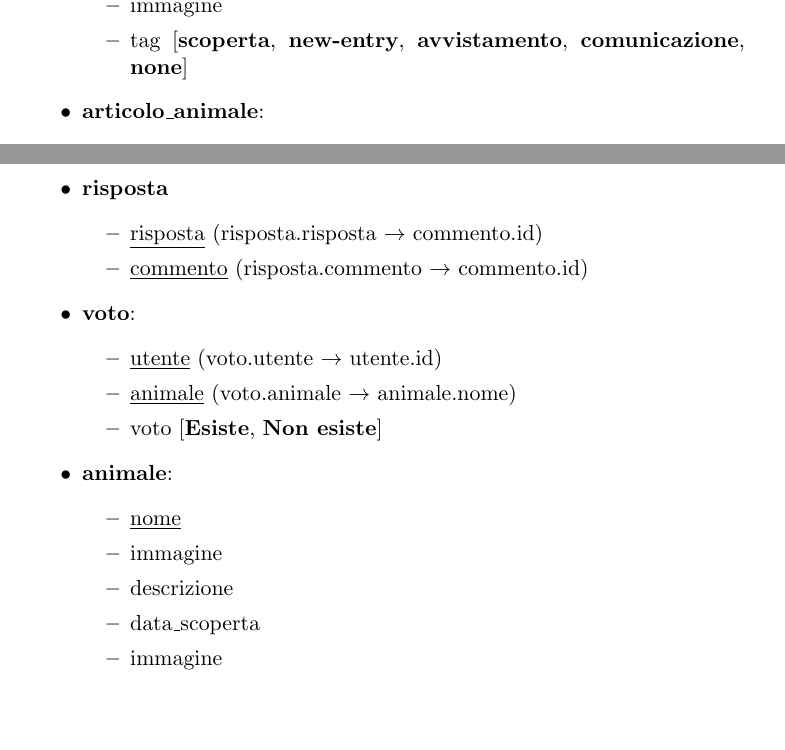
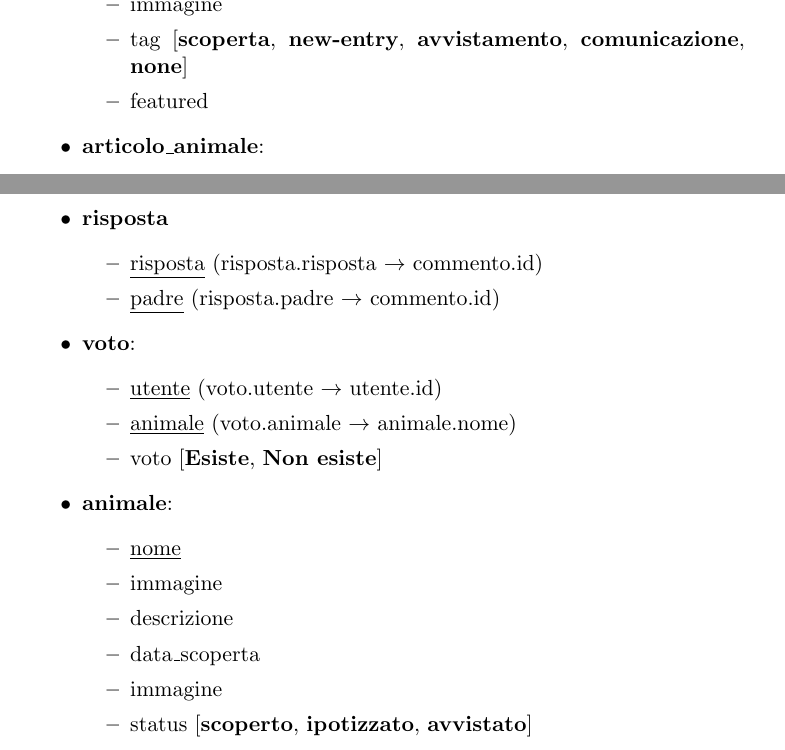
Before and after one commit to FrancescoCeccato2001639/Documenti_TecWeb, a LaTeX document (DOCUMENTAZIONE/template/main.tex, which reads DOCUMENTAZIONE/template/src/struttura_db.tex): two parts of pages 3 and 4 of 4, joined at a grey line, cut so that both start at the same text, the shorter picture padded with empty space. Compiled offline with pdfLaTeX.

Commit message:
modifiche db

```diff
--- a/DOCUMENTAZIONE/template/src/struttura_db.tex
+++ b/DOCUMENTAZIONE/template/src/struttura_db.tex
@@ -20,6 +20,7 @@
             \item contenuto
             \item immagine
             \item tag [\textbf{scoperta}, \textbf{new-entry}, \textbf{avvistamento}, \textbf{comunicazione}, \textbf{none}]
+            \item featured
         \end{itemize}
 
         \item \textbf{articolo\_animale}:
@@ -54,7 +55,7 @@
         \item \textbf{risposta}
         \begin{itemize}
             \item \underline{risposta} (risposta.risposta $\rightarrow$ commento.id)
-            \item \underline{commento} (risposta.commento $\rightarrow$ commento.id)
+            \item \underline{padre} (risposta.padre $\rightarrow$ commento.id)
         \end{itemize}
 
         \item \textbf{voto}:
@@ -71,5 +72,6 @@
             \item descrizione
             \item data\_scoperta
             \item immagine
+            \item status [\textbf{scoperto}, \textbf{ipotizzato}, \textbf{avvistato}]
         \end{itemize}
     \end{itemize}
```
Also changed, not shown: DOCUMENTAZIONE/template/assets/eLusive_DB.jpg, DOCUMENTAZIONE/template/main.pdf, 2 other files.
